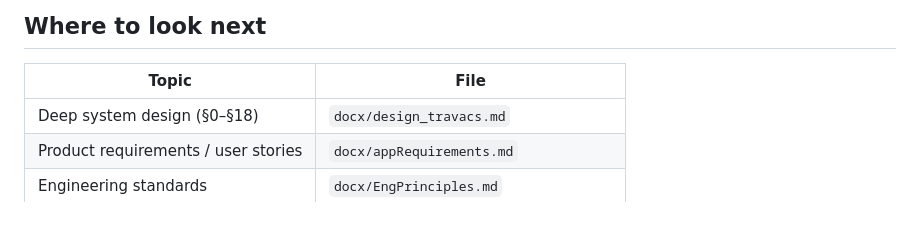
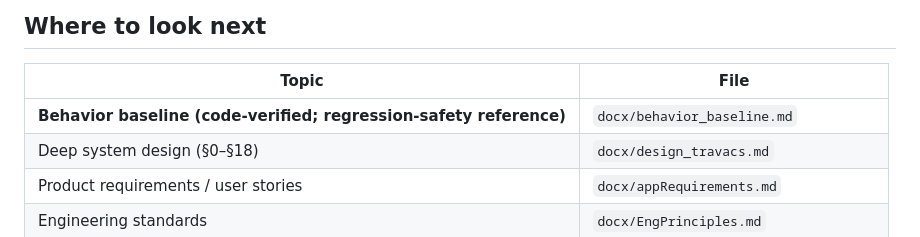
Before and after one commit to saurabhprasad20/TravAcs, a Markdown page: AGENTS.md, the part around the change. GitHub-like rendering.

```diff
--- a/AGENTS.md
+++ b/AGENTS.md
@@ -445,6 +445,7 @@ the public Actions API.
 ## Where to look next
 | Topic | File |
 |---|---|
+| **Behavior baseline (code-verified; regression-safety reference)** | `docx/behavior_baseline.md` |
 | Deep system design (§0–§18) | `docx/design_travacs.md` |
 | Product requirements / user stories | `docx/appRequirements.md` |
 | Engineering standards | `docx/EngPrinciples.md` |
```
Also changed, not shown: docx/behavior_baseline.md (added, +479 -0 lines).
